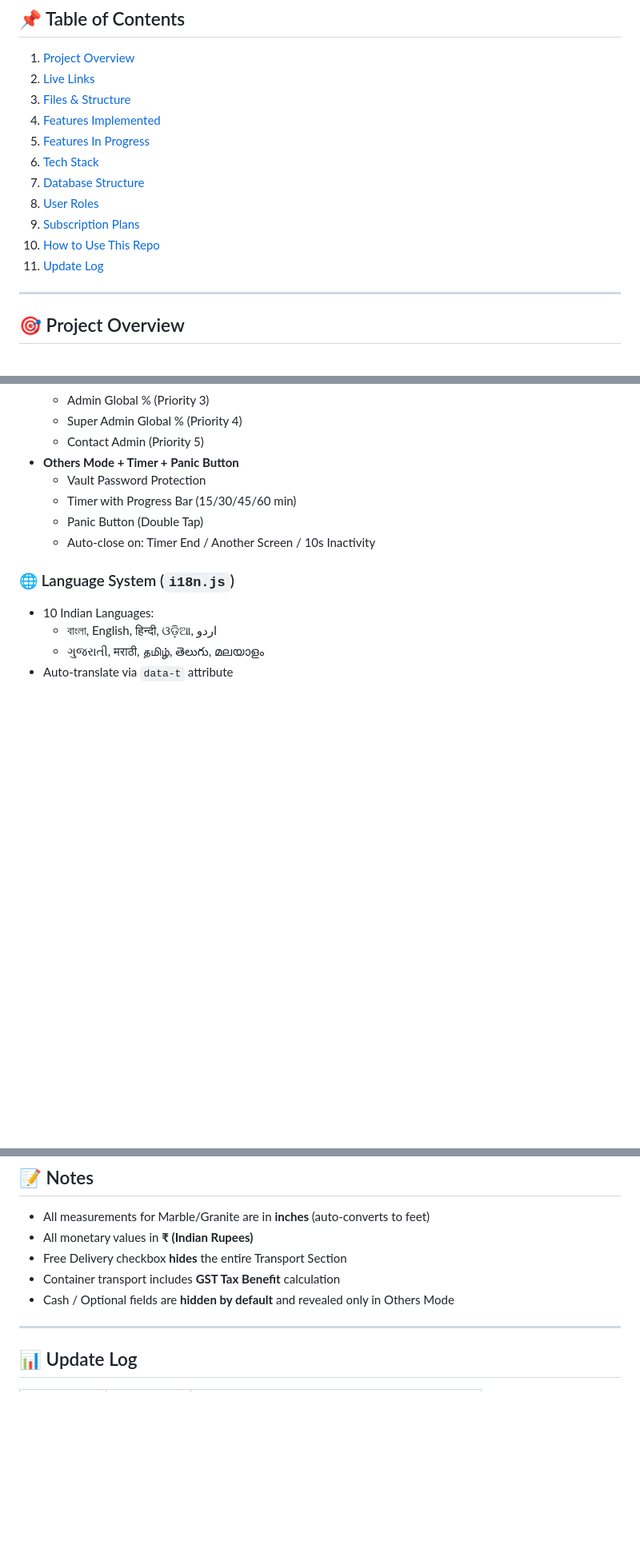
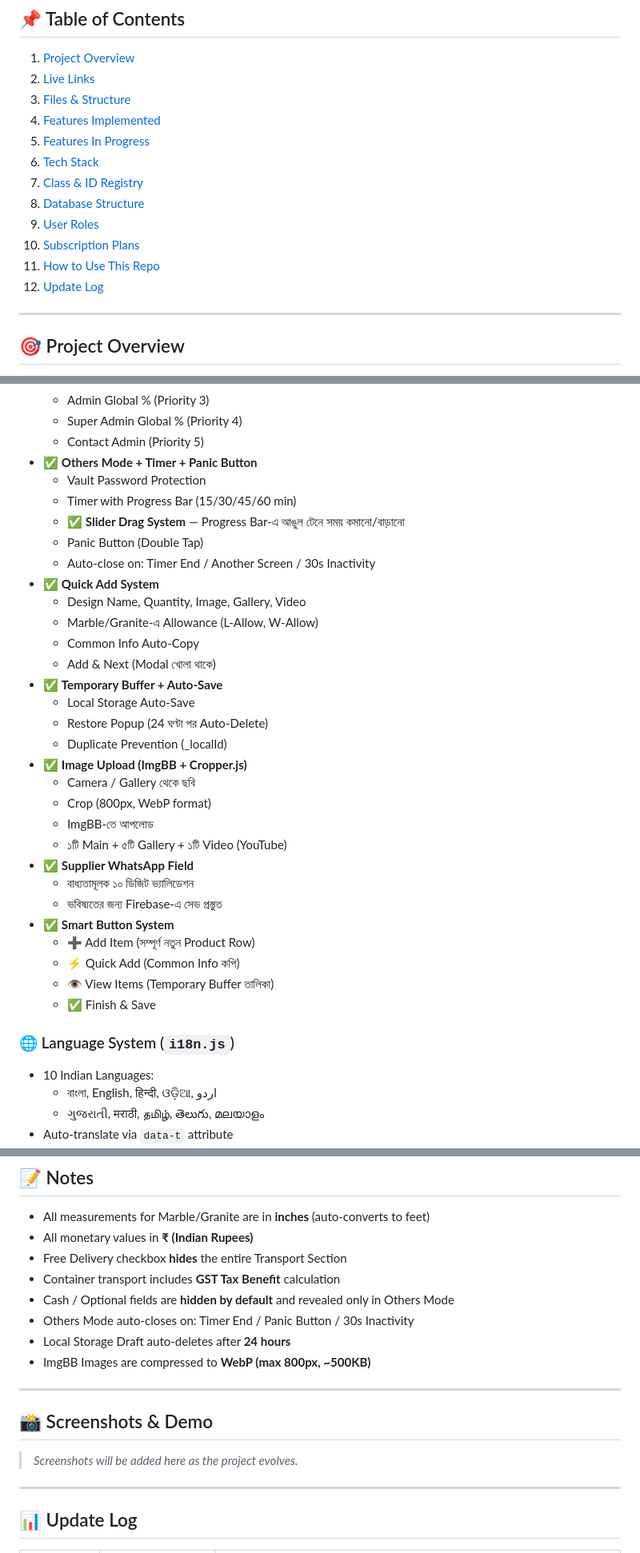
Before and after one commit to abedulonline-glitch/coupon-app, a Markdown page: README.md, 3 parts joined by grey strips. Shown at 80% size. Rendered like a GitHub page; blank space fills up the shorter version.

```diff
--- a/README.md
+++ b/README.md
@@ -16,11 +16,12 @@ A complete business management platform built with **Vanilla JavaScript**, **Fir
 4. [Features Implemented](#-features-implemented)
 5. [Features In Progress](#-features-in-progress)
 6. [Tech Stack](#-tech-stack)
-7. [Database Structure](#-database-structure)
-8. [User Roles](#-user-roles)
-9. [Subscription Plans](#-subscription-plans)
-10. [How to Use This Repo](#-how-to-use-this-repo)
-11. [Update Log](#-update-log)
+7. [Class & ID Registry](#-class--id-registry-developer-reference)
+8. [Database Structure](#-database-structure)
+9. [User Roles](#-user-roles)
+10. [Subscription Plans](#-subscription-plans)
+11. [How to Use This Repo](#-how-to-use-this-repo)
+12. [Update Log](#-update-log)
 
 ---
 
@@ -124,11 +125,34 @@ Each admin can manage their own business with separate coupons, stock, team, and
   - Admin Global % (Priority 3)
   - Super Admin Global % (Priority 4)
   - Contact Admin (Priority 5)
-- **Others Mode + Timer + Panic Button**
+- ✅ **Others Mode + Timer + Panic Button**
   - Vault Password Protection
   - Timer with Progress Bar (15/30/45/60 min)
+  - ✅ **Slider Drag System** — Progress Bar-এ আঙুল টেনে সময় কমানো/বাড়ানো
   - Panic Button (Double Tap)
-  - Auto-close on: Timer End / Another Screen / 10s Inactivity
+  - Auto-close on: Timer End / Another Screen / 30s Inactivity
+- ✅ **Quick Add System**
+  - Design Name, Quantity, Image, Gallery, Video
+  - Marble/Granite-এ Allowance (L-Allow, W-Allow)
+  - Common Info Auto-Copy
+  - Add & Next (Modal খোলা থাকে)
+- ✅ **Temporary Buffer + Auto-Save**
+  - Local Storage Auto-Save
+  - Restore Popup (24 ঘণ্টা পর Auto-Delete)
+  - Duplicate Prevention (_localId)
+- ✅ **Image Upload (ImgBB + Cropper.js)**
+  - Camera / Gallery থেকে ছবি
+  - Crop (800px, WebP format)
+  - ImgBB-তে আপলোড
+  - ১টি Main + ৫টি Gallery + ১টি Video (YouTube)
+- ✅ **Supplier WhatsApp Field**
+  - বাধ্যতামূলক ১০ ডিজিট ভ্যালিডেশন
+  - ভবিষ্যতের জন্য Firebase-এ সেভ প্রস্তুত
+- ✅ **Smart Button System**
+  - ➕ Add Item (সম্পূর্ণ নতুন Product Row)
+  - ⚡ Quick Add (Common Info কপি)
+  - 👁️ View Items (Temporary Buffer তালিকা)
+  - ✅ Finish & Save
 
 ### 🌐 Language System (`i18n.js`)
 
@@ -720,6 +672,36 @@ This project is deployed via GitHub Pages:
 - Free Delivery checkbox **hides** the entire Transport Section
 - Container transport includes **GST Tax Benefit** calculation
 - Cash / Optional fields are **hidden by default** and revealed only in Others Mode
+- Others Mode auto-closes on: Timer End / Panic Button / 30s Inactivity
+- Local Storage Draft auto-deletes after **24 hours**
+- ImgBB Images are compressed to **WebP (max 800px, ~500KB)**
+
+---
+
+## 📸 Screenshots & Demo
+
+> _Screenshots will be added here as the project evolves._
+
+<!--
+  স্ক্রিনশট যোগ করার নিয়ম:
+  1. ছবি ImgBB-তে আপলোড করুন
+  2. নিচের ফরম্যাটে যোগ করুন:
+
+  ### 📦 Stock Management
+  ![Simple Mode](IMAGE_URL_HERE)
+  _Simple Mode: Slab সংখ্যা, Total Sqft, Allowance, Live Calculator_
+
+  ![Quick Add](IMAGE_URL_HERE)
+  _Quick Add: Design, Quantity, Image, Gallery, Video_
+
+  ![Timer Bar](IMAGE_URL_HERE)
+  _Others Mode Timer Bar with Slider Drag System_
+
+  ### 🎫 Coupon System
+  ![Admin Dashboard](IMAGE_URL_HERE)
+
+  ![Role Selection](IMAGE_URL_HERE)
+-->
 
 ---
 
```
Also changed, not shown: other parts of README.md (+86 -147 lines).
